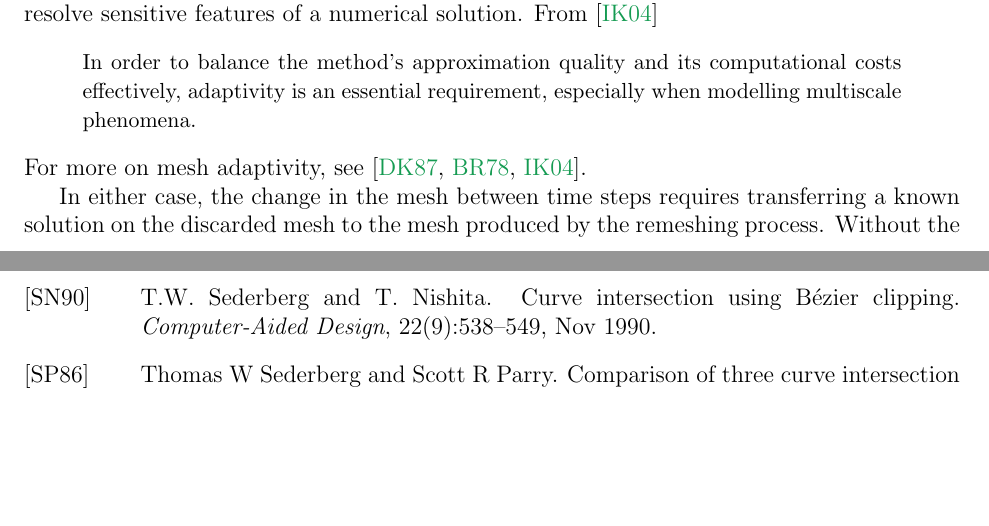
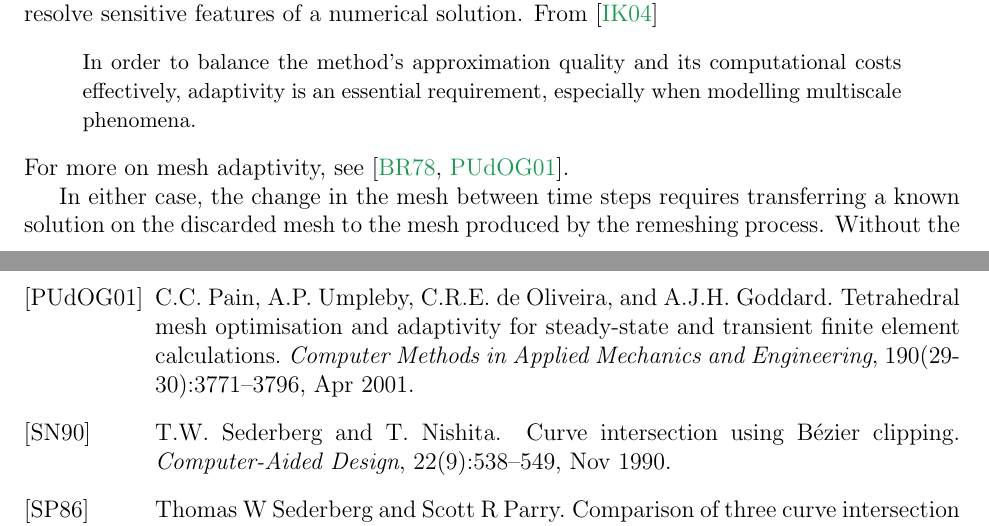
Before and after one commit to dhermes/phd-thesis, a LaTeX thesis (doc/thesis.tex, which reads doc/data-transfer.tex, doc/thesis.bib): two parts of pages 33 and 59 of 67, joined at a grey line, cut so that both start at the same text, the shorter picture padded with empty space. Compiled offline with pdfLaTeX.

Commit message:
Changing mesh adaptivity references.

```diff
--- a/doc/data-transfer.tex
+++ b/doc/data-transfer.tex
@@ -121,8 +121,7 @@ sensitive features of a numerical solution. From~\cite{Iske2004}
 computational costs effectively, adaptivity is an essential requirement,
 especially when modelling multiscale phenomena.}
 \end{quote}
-For more on mesh adaptivity,
-see \cite{Dukowicz1987, Babuska1978, Iske2004}.
+For more on mesh adaptivity, see \cite{Babuska1978, Pain2001}.
 
 In either case, the change in the
 mesh between time steps requires transferring a known solution on the
--- a/doc/thesis.bib
+++ b/doc/thesis.bib
@@ -493,0 +500,7 @@
+  volume = {190},
+  number = {29-30},
+  pages = {3771--3796},
+  author = {C.C. Pain and A.P. Umpleby and C.R.E. de Oliveira and A.J.H. Goddard},
+  title = {Tetrahedral mesh optimisation and adaptivity for steady-state and transient finite element calculations},
+  journal = {Computer Methods in Applied Mechanics and Engineering}
+}
```
Also changed, not shown: doc/introduction.tex (+1 -1 lines), doc/thesis.bib (6 more changed lines).
